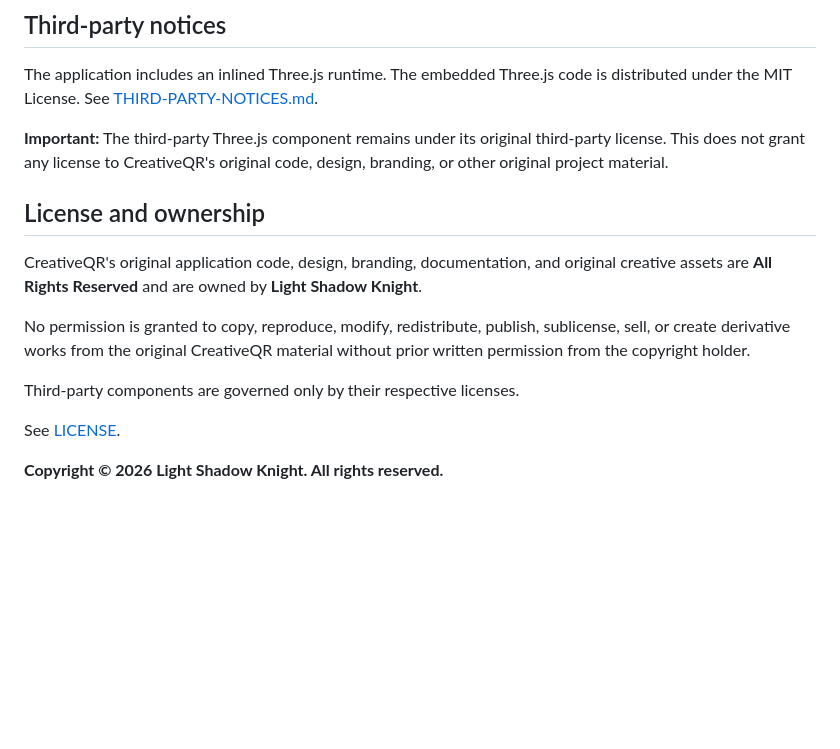
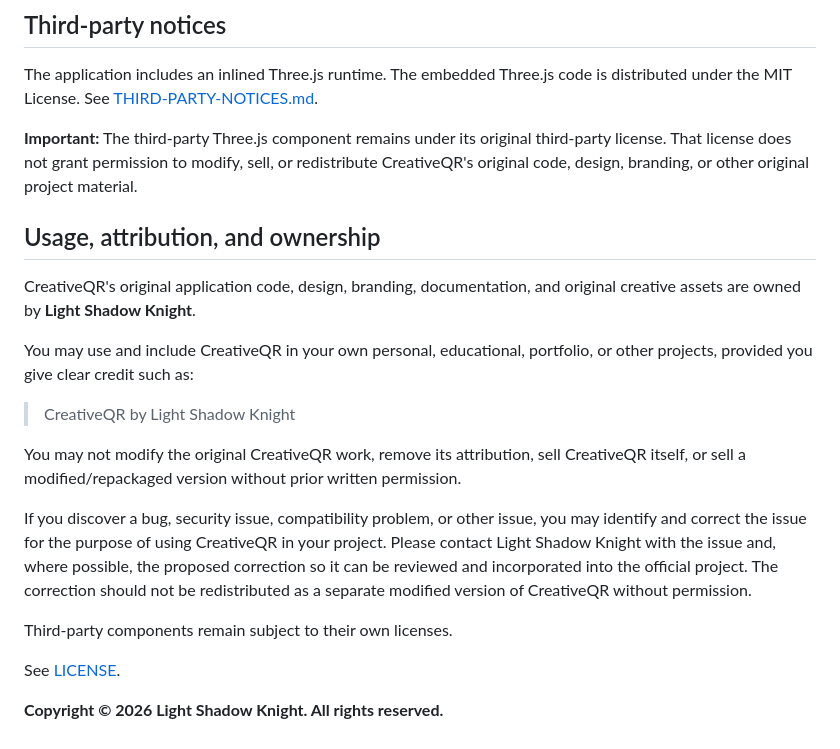
Before and after one commit to thelightwebofficial-cmyk/CreativeQR.github.io, a Markdown page: README.md, the part around the change. Drawn GitHub-style; blank space fills up the shorter version.

Commit message:
Clarify CreativeQR attribution and usage policy

```diff
--- a/README.md
+++ b/README.md
@@ -55,15 +55,21 @@ See [SECURITY.md](SECURITY.md) for the security policy and deployment limitation
 
 The application includes an inlined Three.js runtime. The embedded Three.js code is distributed under the MIT License. See [THIRD-PARTY-NOTICES.md](THIRD-PARTY-NOTICES.md).
 
-**Important:** The third-party Three.js component remains under its original third-party license. This does not grant any license to CreativeQR's original code, design, branding, or other original project material.
+**Important:** The third-party Three.js component remains under its original third-party license. That license does not grant permission to modify, sell, or redistribute CreativeQR's original code, design, branding, or other original project material.
 
-## License and ownership
+## Usage, attribution, and ownership
 
-CreativeQR's original application code, design, branding, documentation, and original creative assets are **All Rights Reserved** and are owned by **Light Shadow Knight**.
+CreativeQR's original application code, design, branding, documentation, and original creative assets are owned by **Light Shadow Knight**.
 
-No permission is granted to copy, reproduce, modify, redistribute, publish, sublicense, sell, or create derivative works from the original CreativeQR material without prior written permission from the copyright holder.
+You may use and include CreativeQR in your own personal, educational, portfolio, or other projects, provided you give clear credit such as:
 
-Third-party components are governed only by their respective licenses.
+> CreativeQR by Light Shadow Knight
+
+You may not modify the original CreativeQR work, remove its attribution, sell CreativeQR itself, or sell a modified/repackaged version without prior written permission.
+
+If you discover a bug, security issue, compatibility problem, or other issue, you may identify and correct the issue for the purpose of using CreativeQR in your project. Please contact Light Shadow Knight with the issue and, where possible, the proposed correction so it can be reviewed and incorporated into the official project. The correction should not be redistributed as a separate modified version of CreativeQR without permission.
+
+Third-party components remain subject to their own licenses.
 
 See [LICENSE](LICENSE).
 
```
